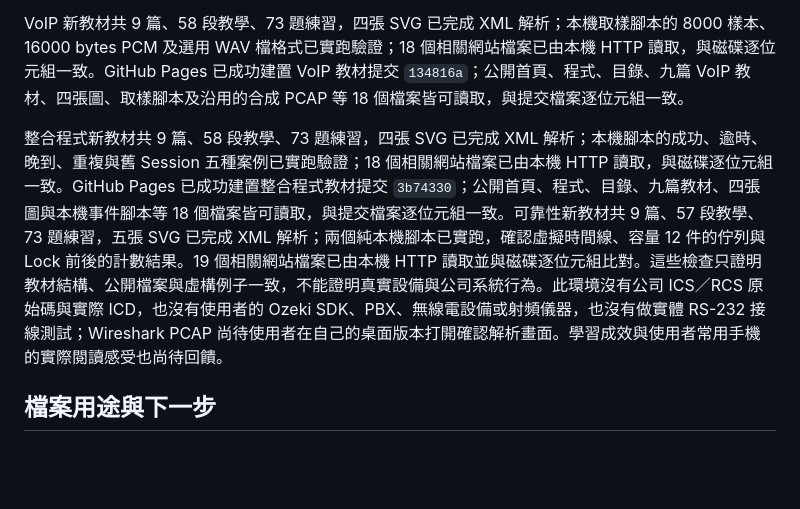
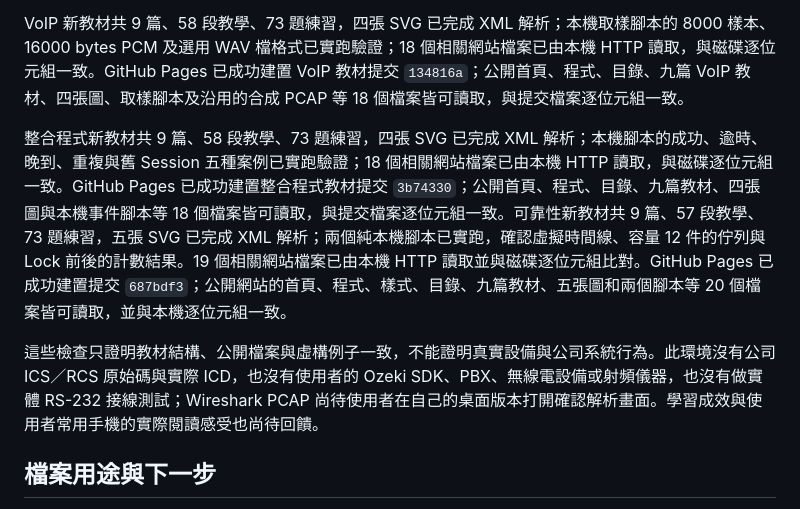
Before and after one commit to Jason033/ICS_learning, a Markdown page: README.md, the part around the change. Drawn GitHub-style; blank space fills up the shorter version.

Commit message:
Record reliability topic publication verification

```diff
--- a/README.md
+++ b/README.md
@@ -96,7 +96,9 @@ Socket 新教材共 8 篇、51 段教學、65 題練習，兩張 SVG 已完成 X
 
 VoIP 新教材共 9 篇、58 段教學、73 題練習，四張 SVG 已完成 XML 解析；本機取樣腳本的 8000 樣本、16000 bytes PCM 及選用 WAV 檔格式已實跑驗證；18 個相關網站檔案已由本機 HTTP 讀取，與磁碟逐位元組一致。GitHub Pages 已成功建置 VoIP 教材提交 `134816a`；公開首頁、程式、目錄、九篇 VoIP 教材、四張圖、取樣腳本及沿用的合成 PCAP 等 18 個檔案皆可讀取，與提交檔案逐位元組一致。
 
-整合程式新教材共 9 篇、58 段教學、73 題練習，四張 SVG 已完成 XML 解析；本機腳本的成功、逾時、晚到、重複與舊 Session 五種案例已實跑驗證；18 個相關網站檔案已由本機 HTTP 讀取，與磁碟逐位元組一致。GitHub Pages 已成功建置整合程式教材提交 `3b74330`；公開首頁、程式、目錄、九篇教材、四張圖與本機事件腳本等 18 個檔案皆可讀取，與提交檔案逐位元組一致。可靠性新教材共 9 篇、57 段教學、73 題練習，五張 SVG 已完成 XML 解析；兩個純本機腳本已實跑，確認虛擬時間線、容量 12 件的佇列與 Lock 前後的計數結果。19 個相關網站檔案已由本機 HTTP 讀取並與磁碟逐位元組比對。這些檢查只證明教材結構、公開檔案與虛構例子一致，不能證明真實設備與公司系統行為。此環境沒有公司 ICS／RCS 原始碼與實際 ICD，也沒有使用者的 Ozeki SDK、PBX、無線電設備或射頻儀器，也沒有做實體 RS-232 接線測試；Wireshark PCAP 尚待使用者在自己的桌面版本打開確認解析畫面。學習成效與使用者常用手機的實際閱讀感受也尚待回饋。
+整合程式新教材共 9 篇、58 段教學、73 題練習，四張 SVG 已完成 XML 解析；本機腳本的成功、逾時、晚到、重複與舊 Session 五種案例已實跑驗證；18 個相關網站檔案已由本機 HTTP 讀取，與磁碟逐位元組一致。GitHub Pages 已成功建置整合程式教材提交 `3b74330`；公開首頁、程式、目錄、九篇教材、四張圖與本機事件腳本等 18 個檔案皆可讀取，與提交檔案逐位元組一致。可靠性新教材共 9 篇、57 段教學、73 題練習，五張 SVG 已完成 XML 解析；兩個純本機腳本已實跑，確認虛擬時間線、容量 12 件的佇列與 Lock 前後的計數結果。19 個相關網站檔案已由本機 HTTP 讀取並與磁碟逐位元組比對。GitHub Pages 已成功建置提交 `687bdf3`；公開網站的首頁、程式、樣式、目錄、九篇教材、五張圖和兩個腳本等 20 個檔案皆可讀取，並與本機逐位元組一致。
+
+這些檢查只證明教材結構、公開檔案與虛構例子一致，不能證明真實設備與公司系統行為。此環境沒有公司 ICS／RCS 原始碼與實際 ICD，也沒有使用者的 Ozeki SDK、PBX、無線電設備或射頻儀器，也沒有做實體 RS-232 接線測試；Wireshark PCAP 尚待使用者在自己的桌面版本打開確認解析畫面。學習成效與使用者常用手機的實際閱讀感受也尚待回饋。
 
 ## 檔案用途與下一步
 
```
